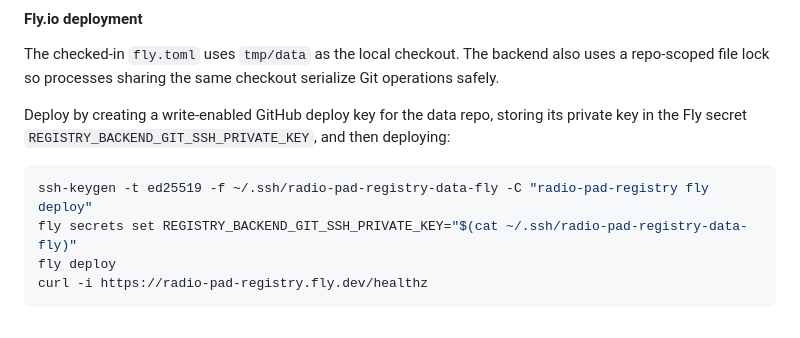
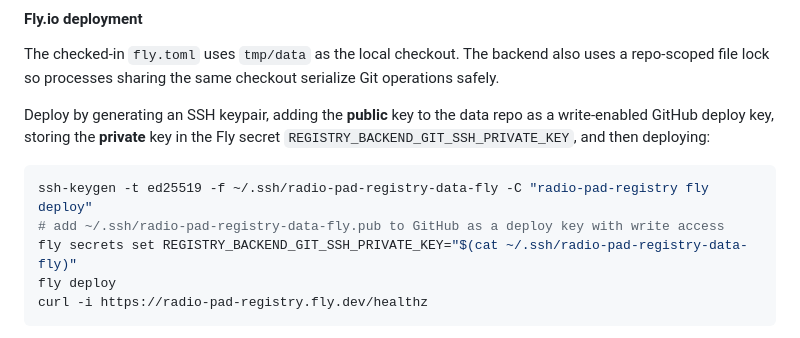
Before and after one commit to briceburg/radio-pad, a Markdown page: registry/README.md, the part around the change. Drawn GitHub-style.

Commit message:
Clarify Fly deploy key setup
Co-authored-by: Copilot <223556219+Copilot@users.noreply.github.com>

````diff
--- a/registry/README.md
+++ b/registry/README.md
@@ -104,10 +104,11 @@ The intended authentication model is a write-enabled GitHub deploy key over SSH.
 
 The checked-in `fly.toml` uses `tmp/data` as the local checkout. The backend also uses a repo-scoped file lock so processes sharing the same checkout serialize Git operations safely.
 
-Deploy by creating a write-enabled GitHub deploy key for the data repo, storing its private key in the Fly secret `REGISTRY_BACKEND_GIT_SSH_PRIVATE_KEY`, and then deploying:
+Deploy by generating an SSH keypair, adding the **public** key to the data repo as a write-enabled GitHub deploy key, storing the **private** key in the Fly secret `REGISTRY_BACKEND_GIT_SSH_PRIVATE_KEY`, and then deploying:
 
 ```sh
 ssh-keygen -t ed25519 -f ~/.ssh/radio-pad-registry-data-fly -C "radio-pad-registry fly deploy"
+# add ~/.ssh/radio-pad-registry-data-fly.pub to GitHub as a deploy key with write access
 fly secrets set REGISTRY_BACKEND_GIT_SSH_PRIVATE_KEY="$(cat ~/.ssh/radio-pad-registry-data-fly)"
 fly deploy
 curl -i https://radio-pad-registry.fly.dev/healthz
````
